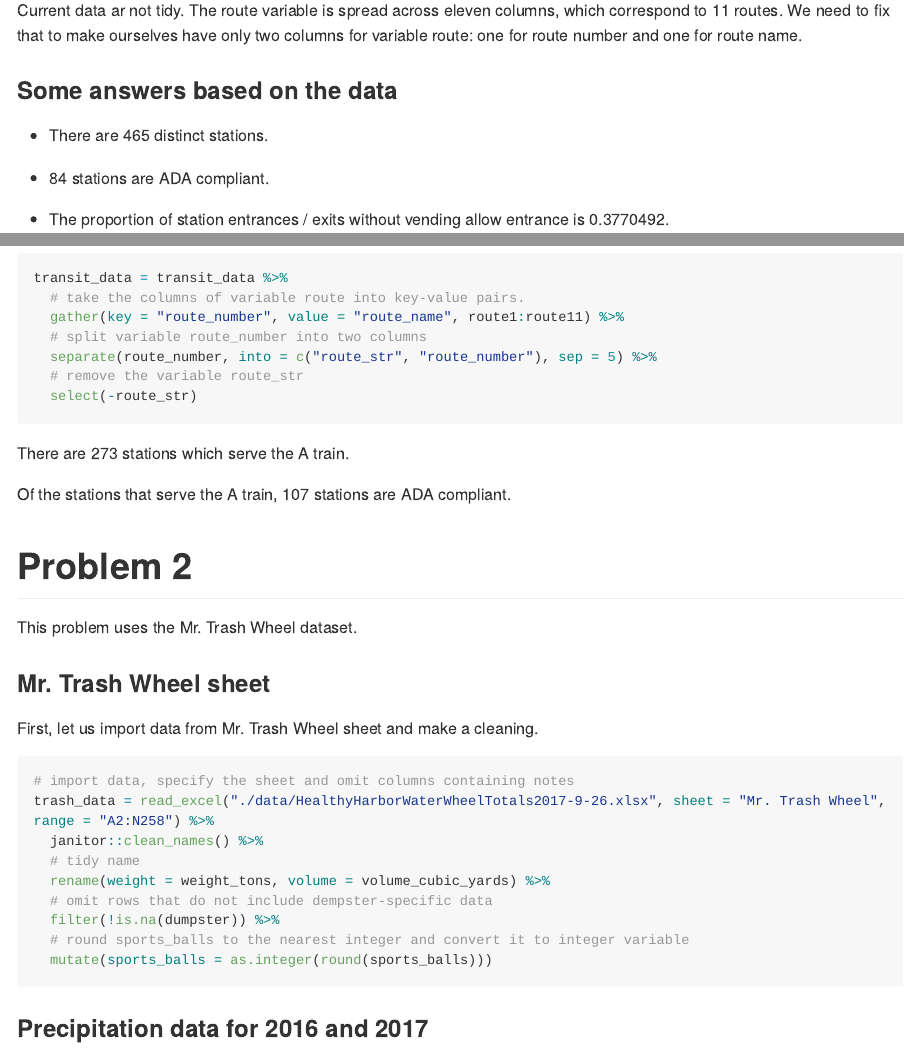
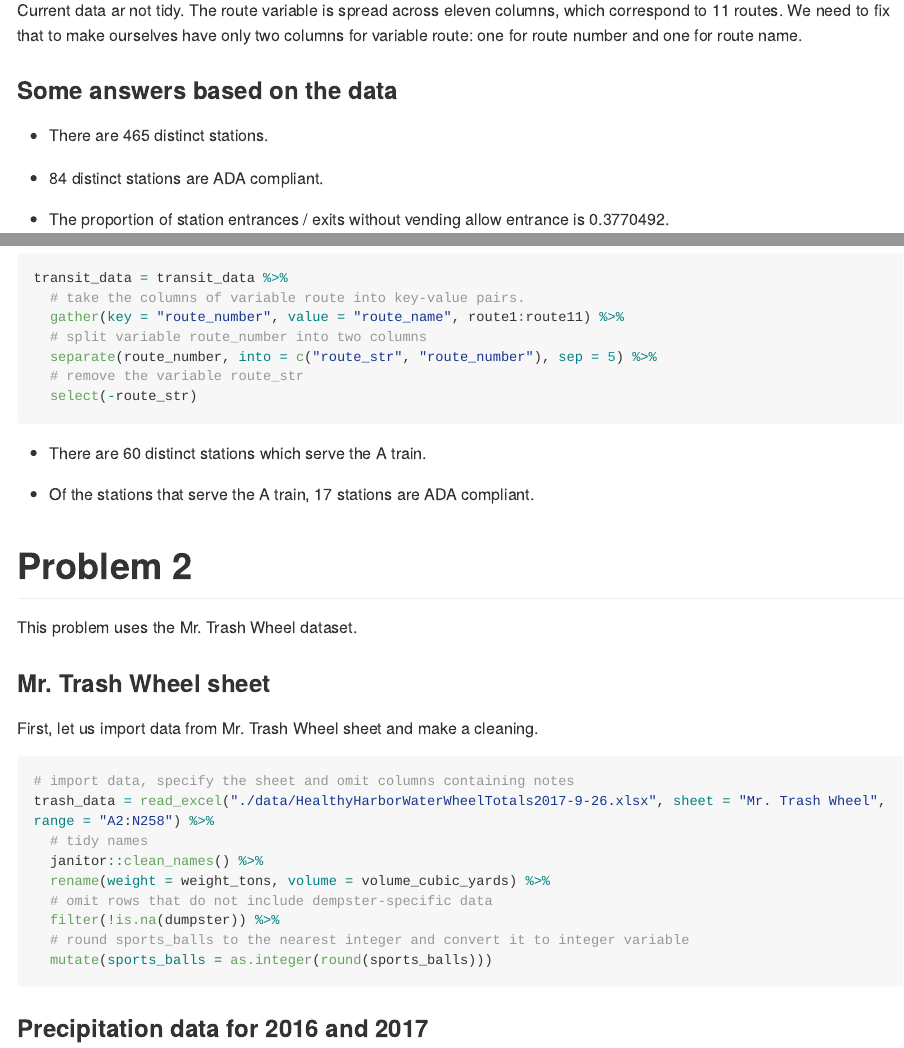
Before and after one commit to jessieyu0105/p8105_hw2_jy2944, an R Markdown document (p8105_hw2_jy2944.Rmd): the page in a window 1100 px wide, from 1050 px down, and a second part further down, joined at a grey line. Rendered offline with R 4.5, knitr and Pandoc, with nearby package versions; some code elsewhere in the file could not run offline; long lines of code are wrapped; column names are cleaned by a stand-in for the janitor package.

Commit message:
Fix an error:after answer the last two questions in problem 1 based on distinct stations, not all stations. Besides, adjust some texting

````diff
--- a/p8105_hw2_jy2944.Rmd
+++ b/p8105_hw2_jy2944.Rmd
@@ -48,9 +48,9 @@ Current data ar not tidy. The route variable is spread across eleven columns, wh
 * There are `r nrow(distinct(transit_data, line, station_name))` distinct stations.
 
 
-* `r transit_data %>% distinct(line, station_name, .keep_all = TRUE) %>% filter(ada == TRUE) %>% nrow()` stations are ADA compliant.
+* `r transit_data %>% distinct(line, station_name, .keep_all = TRUE) %>% filter(ada == TRUE) %>% nrow()` distinct stations are ADA compliant.
 
-* The proportion of station entrances / exits without vending allow entrance is `r nrow(subset(transit_data, vending == "NO" & entry == TRUE)) / nrow(subset(transit_data, vending == "NO"))`.
+* The proportion of station entrances / exits without vending allow entrance is `r (transit_data %>% filter(vending == "NO") %>% filter(entry == TRUE) %>% nrow()) / (transit_data %>% filter(vending == "NO") %>% nrow())`.
 
 
 ### Reformat the data
@@ -67,9 +67,9 @@ transit_data = transit_data %>%
   select(-route_str)
 ```
 
-There are `r transit_data %>% filter(route_name == "A") %>% nrow()` stations which serve the A train.
+* There are `r transit_data %>% distinct(line, station_name, .keep_all = TRUE) %>% filter(route_name == "A") %>% nrow()` distinct stations which serve the A train.
 
-Of the stations that serve the A train, `r transit_data %>% filter(route_name == "A") %>% filter(ada == TRUE) %>% nrow()` stations are ADA compliant.
+* Of the stations that serve the A train, `r transit_data %>% distinct(line, station_name, .keep_all = TRUE) %>% filter(route_name == "A") %>% filter(ada == TRUE) %>% nrow()` stations are ADA compliant.
 
 
 # Problem 2
@@ -83,8 +83,8 @@ First, let us import data from Mr. Trash Wheel sheet and make a cleaning.
 ```{r trash_data_tidy}
 # import data, specify the sheet and omit columns containing notes
 trash_data = read_excel("./data/HealthyHarborWaterWheelTotals2017-9-26.xlsx", sheet = "Mr. Trash Wheel", range = "A2:N258") %>%
+  # tidy names
   janitor::clean_names() %>%
-  # tidy name
   rename(weight = weight_tons, volume = volume_cubic_yards) %>%
   # omit rows that do not include dempster-specific data
   filter(!is.na(dumpster)) %>%
````
Also changed, not shown: p8105_hw2_jy2944.md.
